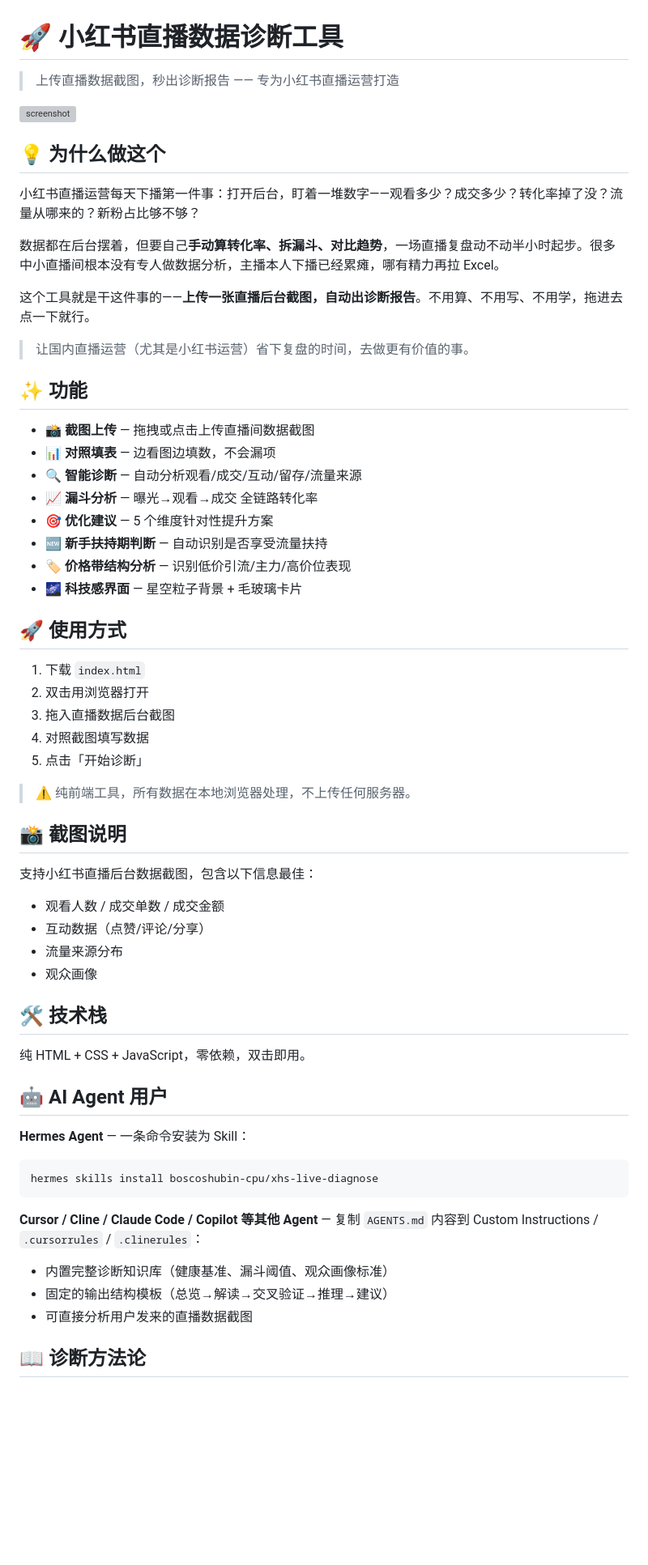
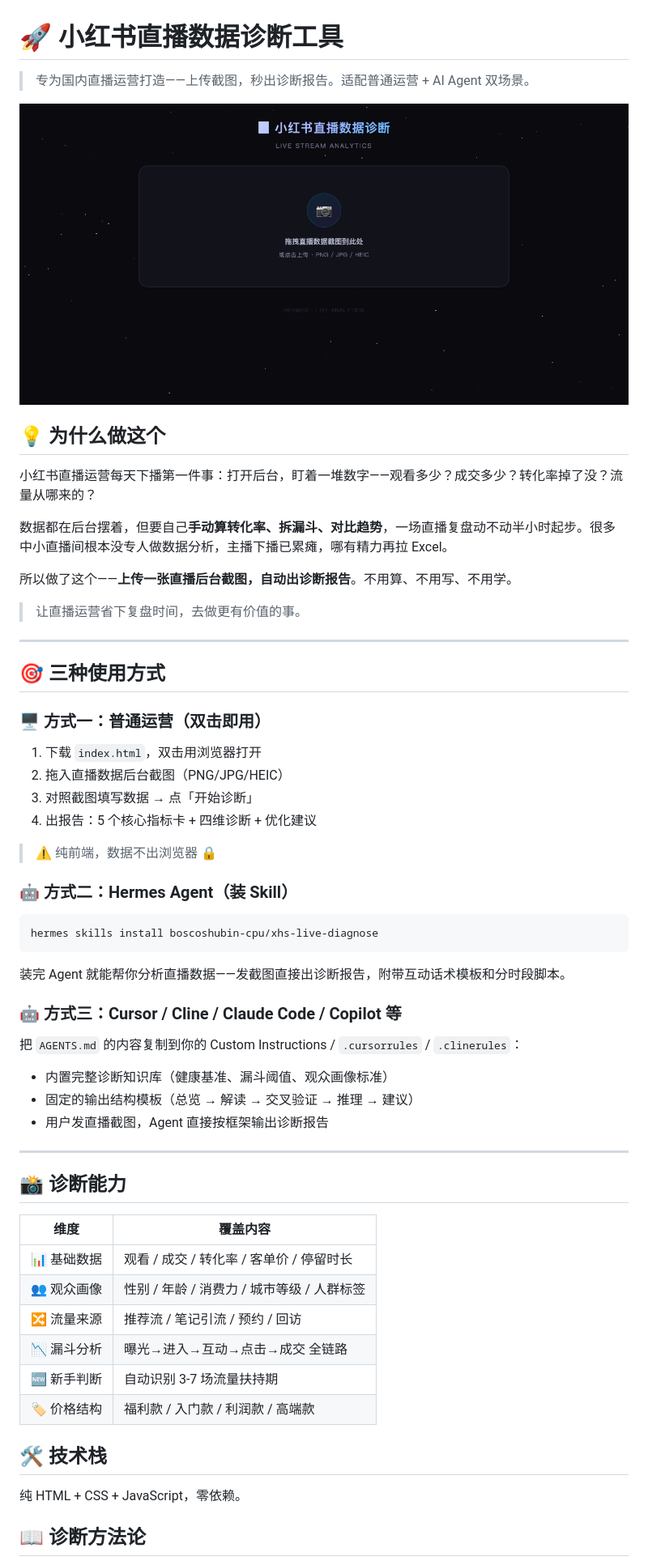
Before and after one commit to boscoshubin-cpu/xhs-live-diagnose, a Markdown page: README.md, the part around the change printed below. Shown: that part at 81% size. Drawn GitHub-style; pictures changed too: screenshot.png (added); blank space fills up the shorter version; grey boxes are pictures that could not be loaded.

Commit message:
📸 更新截图 + README：三种使用方式（普通运营/Hermes/其他Agent）

````diff
--- a/README.md
+++ b/README.md
@@ -1,64 +1,64 @@
 # 🚀 小红书直播数据诊断工具
 
-> 上传直播数据截图，秒出诊断报告 —— 专为小红书直播运营打造
+> 专为国内直播运营打造——上传截图，秒出诊断报告。适配普通运营 + AI Agent 双场景。
 
 ![screenshot](screenshot.png)
 
 ## 💡 为什么做这个
 
-小红书直播运营每天下播第一件事：打开后台，盯着一堆数字——观看多少？成交多少？转化率掉了没？流量从哪来的？新粉占比够不够？
+小红书直播运营每天下播第一件事：打开后台，盯着一堆数字——观看多少？成交多少？转化率掉了没？流量从哪来的？
 
-数据都在后台摆着，但要自己**手动算转化率、拆漏斗、对比趋势**，一场直播复盘动不动半小时起步。很多中小直播间根本没有专人做数据分析，主播本人下播已经累瘫，哪有精力再拉 Excel。
+数据都在后台摆着，但要自己**手动算转化率、拆漏斗、对比趋势**，一场直播复盘动不动半小时起步。很多中小直播间根本没专人做数据分析，主播下播已累瘫，哪有精力再拉 Excel。
 
-这个工具就是干这件事的——**上传一张直播后台截图，自动出诊断报告**。不用算、不用写、不用学，拖进去点一下就行。
+所以做了这个——**上传一张直播后台截图，自动出诊断报告**。不用算、不用写、不用学。
 
-> 让国内直播运营（尤其是小红书运营）省下复盘的时间，去做更有价值的事。
+> 让直播运营省下复盘时间，去做更有价值的事。
 
-## ✨ 功能
+---
 
-- 📸 **截图上传** — 拖拽或点击上传直播间数据截图
-- 📊 **对照填表** — 边看图边填数，不会漏项
-- 🔍 **智能诊断** — 自动分析观看/成交/互动/留存/流量来源
-- 📈 **漏斗分析** — 曝光→观看→成交 全链路转化率
-- 🎯 **优化建议** — 5 个维度针对性提升方案
-- 🆕 **新手扶持期判断** — 自动识别是否享受流量扶持
-- 🏷️ **价格带结构分析** — 识别低价引流/主力/高价位表现
-- 🌌 **科技感界面** — 星空粒子背景 + 毛玻璃卡片
+## 🎯 三种使用方式
 
-## 🚀 使用方式
+### 🖥 方式一：普通运营（双击即用）
 
-1. 下载 `index.html`
-2. 双击用浏览器打开
-3. 拖入直播数据后台截图
-4. 对照截图填写数据
-5. 点击「开始诊断」
+1. 下载 `index.html`，双击用浏览器打开
+2. 拖入直播数据后台截图（PNG/JPG/HEIC）
+3. 对照截图填写数据 → 点「开始诊断」
+4. 出报告：5 个核心指标卡 + 四维诊断 + 优化建议
 
-> ⚠️ 纯前端工具，所有数据在本地浏览器处理，不上传任何服务器。
+> ⚠️ 纯前端，数据不出浏览器 🔒
 
-## 📸 截图说明
+### 🤖 方式二：Hermes Agent（装 Skill）
 
-支持小红书直播后台数据截图，包含以下信息最佳：
-
-- 观看人数 / 成交单数 / 成交金额
-- 互动数据（点赞/评论/分享）
-- 流量来源分布
-- 观众画像
-
-## 🛠 技术栈
-
-纯 HTML + CSS + JavaScript，零依赖，双击即用。
-
-## 🤖 AI Agent 用户
-
-**Hermes Agent** — 一条命令安装为 Skill：
 ```bash
 hermes skills install boscoshubin-cpu/xhs-live-diagnose
 ```
 
-**Cursor / Cline / Claude Code / Copilot 等其他 Agent** — 复制 `AGENTS.md` 内容到 Custom Instructions / `.cursorrules` / `.clinerules`：
+装完 Agent 就能帮你分析直播数据——发截图直接出诊断报告，附带互动话术模板和分时段脚本。
+
+### 🤖 方式三：Cursor / Cline / Claude Code / Copilot 等
+
+把 `AGENTS.md` 的内容复制到你的 Custom Instructions / `.cursorrules` / `.clinerules`：
+
 - 内置完整诊断知识库（健康基准、漏斗阈值、观众画像标准）
-- 固定的输出结构模板（总览→解读→交叉验证→推理→建议）
-- 可直接分析用户发来的直播数据截图
+- 固定的输出结构模板（总览 → 解读 → 交叉验证 → 推理 → 建议）
+- 用户发直播截图，Agent 直接按框架输出诊断报告
+
+---
+
+## 📸 诊断能力
+
+| 维度 | 覆盖内容 |
+|------|---------|
+| 📊 基础数据 | 观看 / 成交 / 转化率 / 客单价 / 停留时长 |
+| 👥 观众画像 | 性别 / 年龄 / 消费力 / 城市等级 / 人群标签 |
+| 🔀 流量来源 | 推荐流 / 笔记引流 / 预约 / 回访 |
+| 📉 漏斗分析 | 曝光→进入→互动→点击→成交 全链路 |
+| 🆕 新手判断 | 自动识别 3-7 场流量扶持期 |
+| 🏷️ 价格结构 | 福利款 / 入门款 / 利润款 / 高端款 |
+
+## 🛠 技术栈
+
+纯 HTML + CSS + JavaScript，零依赖。
 
 ## 📖 诊断方法论
 
````
Also changed, not shown: other parts of README.md (+1 -7 lines).
